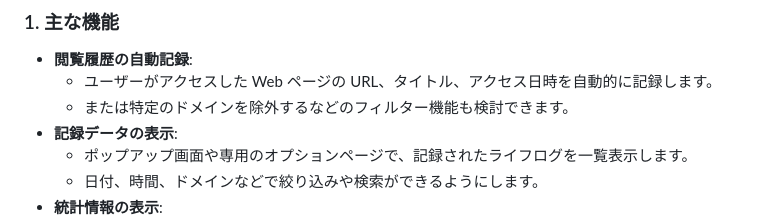
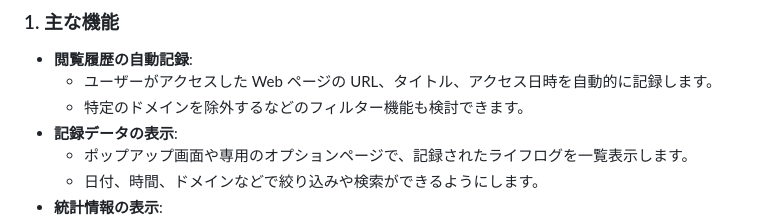
Before and after one commit to KadoProG/life-log-chrome-extension, a Markdown page: docs/outline-design-doc.md, the part around the change. Rendered like a GitHub page.

```diff
--- a/docs/outline-design-doc.md
+++ b/docs/outline-design-doc.md
@@ -8,7 +8,7 @@
 
 - **閲覧履歴の自動記録**:
   - ユーザーがアクセスした Web ページの URL、タイトル、アクセス日時を自動的に記録します。
-  - または特定のドメインを除外するなどのフィルター機能も検討できます。
+  - 特定のドメインを除外するなどのフィルター機能も検討できます。
 - **記録データの表示**:
   - ポップアップ画面や専用のオプションページで、記録されたライフログを一覧表示します。
   - 日付、時間、ドメインなどで絞り込みや検索ができるようにします。
```
